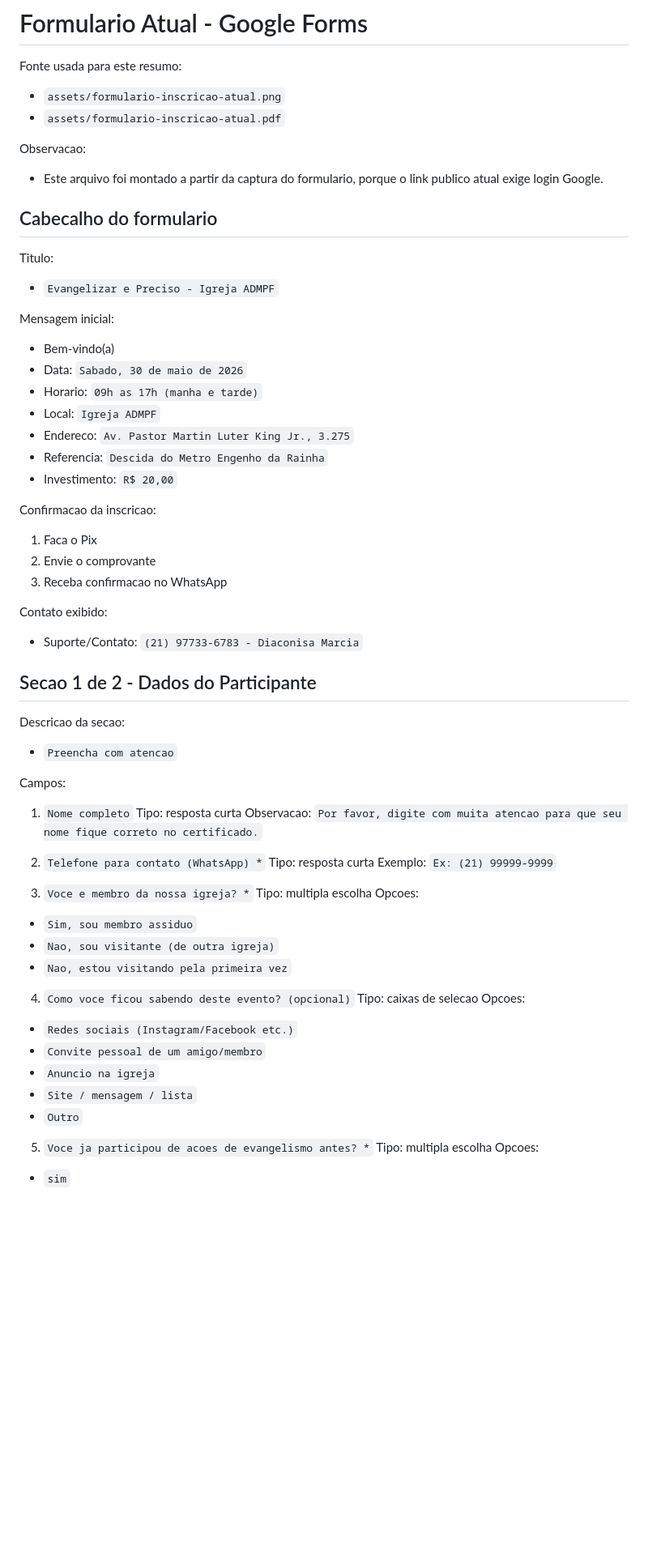
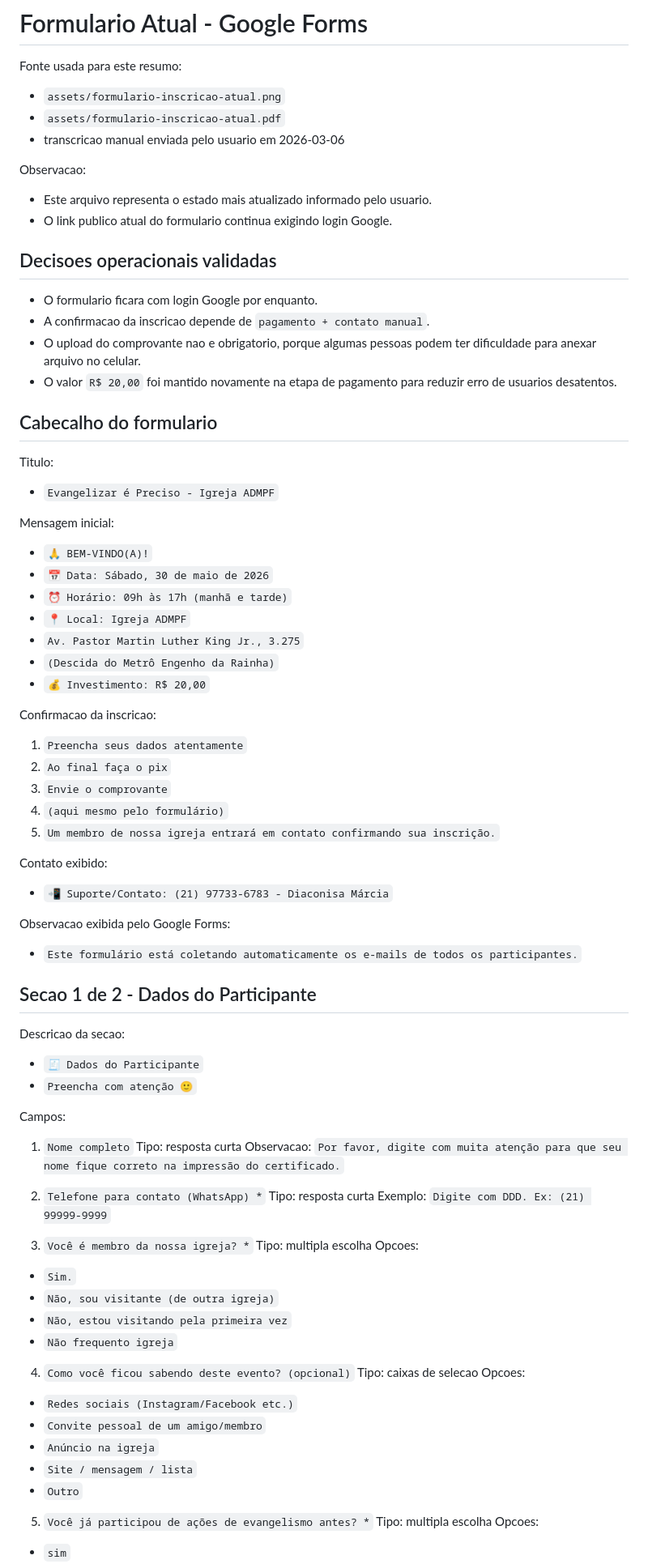
Before and after one commit to ProfessorPantoja/site-evangelismo-12tests, a Markdown page: winner-site/FORMULARIO_ATUAL.md, the part around one of its changes. Shown at 81% size. Rendered like a GitHub page; blank space fills up the shorter version.

Commit message:
docs(form-ready): finalize operational form decisions

```diff
--- a/winner-site/FORMULARIO_ATUAL.md
+++ b/winner-site/FORMULARIO_ATUAL.md
@@ -4,70 +4,87 @@ Fonte usada para este resumo:
 
 - `assets/formulario-inscricao-atual.png`
 - `assets/formulario-inscricao-atual.pdf`
+- transcricao manual enviada pelo usuario em 2026-03-06
 
 Observacao:
 
-- Este arquivo foi montado a partir da captura do formulario, porque o link publico atual exige login Google.
+- Este arquivo representa o estado mais atualizado informado pelo usuario.
+- O link publico atual do formulario continua exigindo login Google.
+
+## Decisoes operacionais validadas
+
+- O formulario ficara com login Google por enquanto.
+- A confirmacao da inscricao depende de `pagamento + contato manual`.
+- O upload do comprovante nao e obrigatorio, porque algumas pessoas podem ter dificuldade para anexar arquivo no celular.
+- O valor `R$ 20,00` foi mantido novamente na etapa de pagamento para reduzir erro de usuarios desatentos.
 
 ## Cabecalho do formulario
 
 Titulo:
 
-- `Evangelizar e Preciso - Igreja ADMPF`
+- `Evangelizar é Preciso - Igreja ADMPF`
 
 Mensagem inicial:
 
-- Bem-vindo(a)
-- Data: `Sabado, 30 de maio de 2026`
-- Horario: `09h as 17h (manha e tarde)`
-- Local: `Igreja ADMPF`
-- Endereco: `Av. Pastor Martin Luter King Jr., 3.275`
-- Referencia: `Descida do Metro Engenho da Rainha`
-- Investimento: `R$ 20,00`
+- `🙏 BEM-VINDO(A)!`
+- `📅 Data: Sábado, 30 de maio de 2026`
+- `⏰ Horário: 09h às 17h (manhã e tarde)`
+- `📍 Local: Igreja ADMPF`
+- `Av. Pastor Martin Luther King Jr., 3.275`
+- `(Descida do Metrô Engenho da Rainha)`
+- `💰 Investimento: R$ 20,00`
 
 Confirmacao da inscricao:
 
-1. Faca o Pix
-2. Envie o comprovante
-3. Receba confirmacao no WhatsApp
+1. `Preencha seus dados atentamente`
+2. `Ao final faça o pix`
+3. `Envie o comprovante`
+4. `(aqui mesmo pelo formulário)`
+5. `Um membro de nossa igreja entrará em contato confirmando sua inscrição.`
 
 Contato exibido:
 
-- Suporte/Contato: `(21) 97733-6783 - Diaconisa Marcia`
+- `📲 Suporte/Contato: (21) 97733-6783 - Diaconisa Márcia`
+
+Observacao exibida pelo Google Forms:
+
+- `Este formulário está coletando automaticamente os e-mails de todos os participantes.`
 
 ## Secao 1 de 2 - Dados do Participante
 
 Descricao da secao:
 
-- `Preencha com atencao`
+- `🧾 Dados do Participante`
+- `Preencha com atenção 🙂`
 
 Campos:
 
 1. `Nome completo`
 Tipo: resposta curta
-Observacao: `Por favor, digite com muita atencao para que seu nome fique correto no certificado.`
+Observacao: `Por favor, digite com muita atenção para que seu nome fique correto na impressão do certificado.`
 
 2. `Telefone para contato (WhatsApp) *`
 Tipo: resposta curta
-Exemplo: `Ex: (21) 99999-9999`
+Exemplo: `Digite com DDD. Ex: (21) 99999-9999`
 
-3. `Voce e membro da nossa igreja? *`
+3. `Você é membro da nossa igreja? *`
 Tipo: multipla escolha
 Opcoes:
-- `Sim, sou membro assiduo`
-- `Nao, sou visitante (de outra igreja)`
-- `Nao, estou visitando pela primeira vez`
+- `Sim.`
+- `Não, sou visitante (de outra igreja)`
+- `Não, estou visitando pela primeira vez`
+- `Não frequento igreja`
 
-4. `Como voce ficou sabendo deste evento? (opcional)`
+4. `Como você ficou sabendo deste evento? (opcional)`
 Tipo: caixas de selecao
 Opcoes:
 - `Redes sociais (Instagram/Facebook etc.)`
 - `Convite pessoal de um amigo/membro`
-- `Anuncio na igreja`
+- `Anúncio na igreja`
 - `Site / mensagem / lista`
 - `Outro`
 
-5. `Voce ja participou de acoes de evangelismo antes? *`
+5. `Você já participou de ações de evangelismo antes? *`
 Tipo: multipla escolha
 Opcoes:
 - `sim`
```
Also changed, not shown: other parts of winner-site/FORMULARIO_ATUAL.md (+25 -25 lines), winner-site/REGISTRO_ALTERACOES.md (+15 -0 lines).
